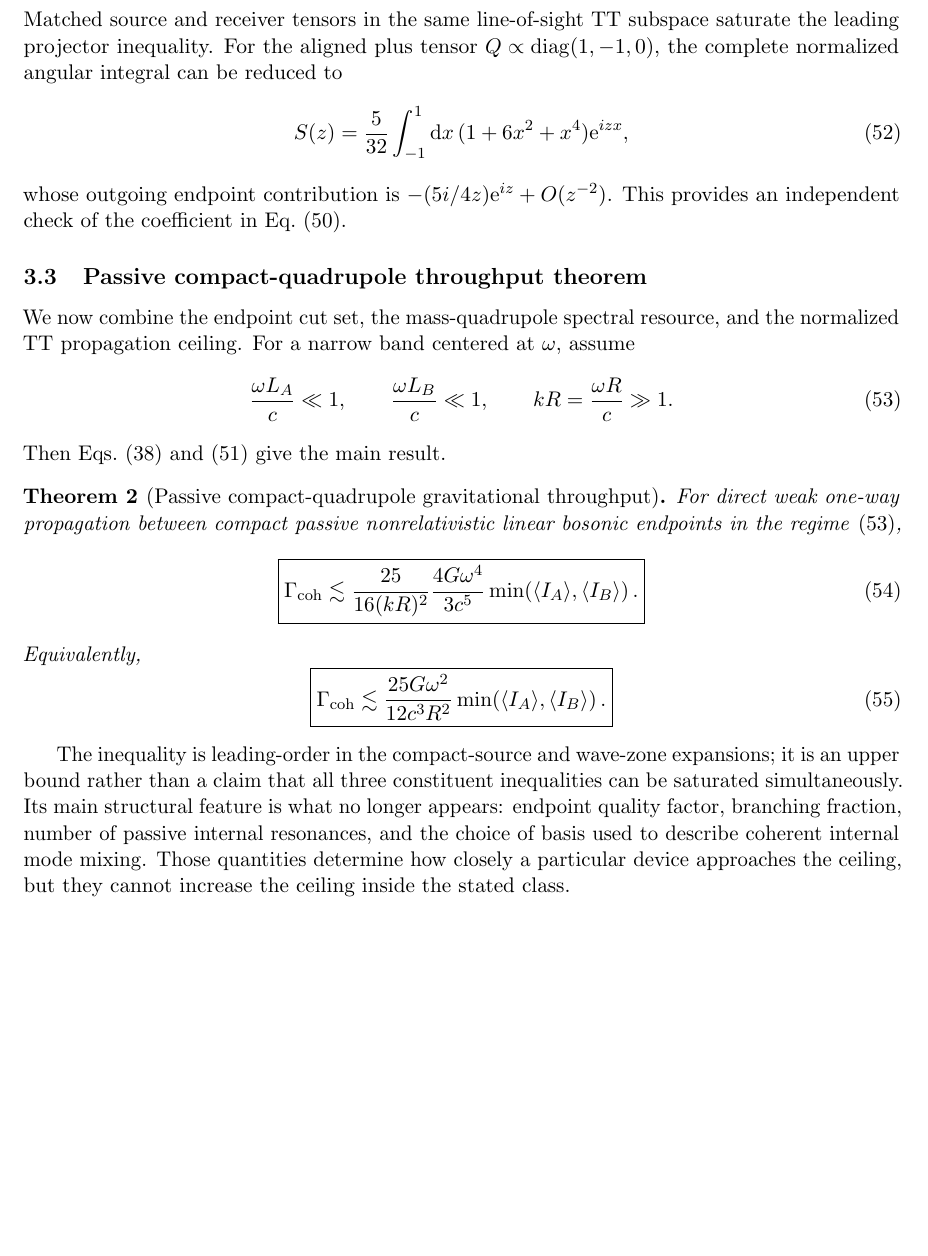
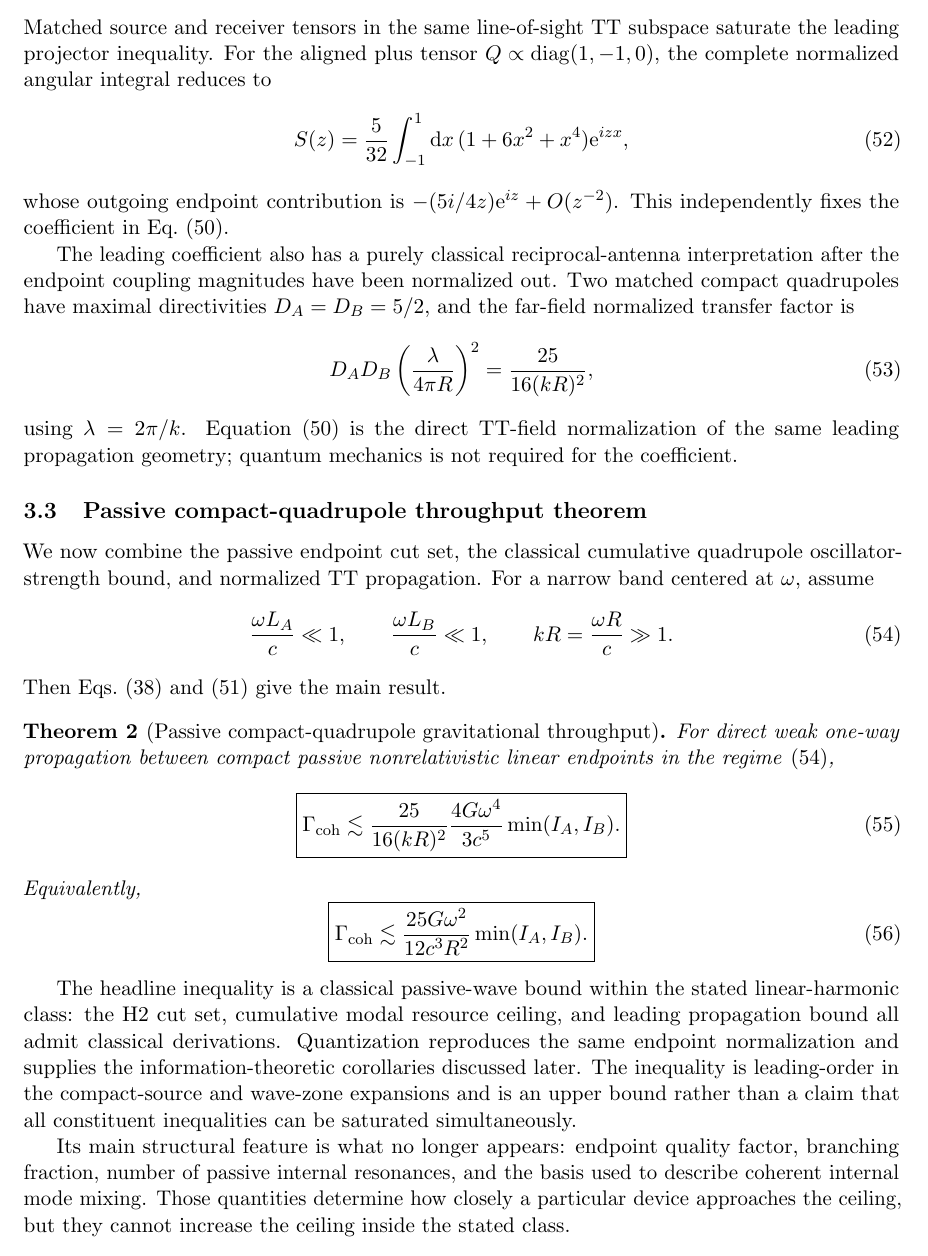
Before and after one commit to Kajin-0/gedanken, a LaTeX paper (experiments/02-passive-gravitational-throughput/manuscript_v1/main.tex, which reads experiments/02-passive-gravitational-throughput/manuscript_v1/sections/03_tt_combined.tex): part of page 8 of 15 before the commit and part of page 8 of 16 after it, cut so that both start at the same text, the shorter picture padded with empty space. Compiled offline with pdfLaTeX.

Commit message:
Clarify classical status of TT propagation ceiling

```diff
--- a/experiments/02-passive-gravitational-throughput/manuscript_v1/sections/03_tt_combined.tex
+++ b/experiments/02-passive-gravitational-throughput/manuscript_v1/sections/03_tt_combined.tex
@@ -103,17 +101,25 @@ Cauchy--Schwarz and $\|\Lambda\|_{\op}=1$ therefore imply the compact-quadrupole
 \left[1+O((kR)^{-1})\right].}
 \label{eq:TTpropbound}
 \end{equation}
-Matched source and receiver tensors in the same line-of-sight TT subspace saturate the leading projector inequality. For the aligned plus tensor $Q\propto\mathrm{diag}(1,-1,0)$, the complete normalized angular integral can be reduced to
+Matched source and receiver tensors in the same line-of-sight TT subspace saturate the leading projector inequality. For the aligned plus tensor $Q\propto\mathrm{diag}(1,-1,0)$, the complete normalized angular integral reduces to
 \begin{equation}
 S(z)=\frac5{32}
 \int_{-1}^{1}\dd x\,
 (1+6x^2+x^4)\ee^{izx},
 \end{equation}
-whose outgoing endpoint contribution is $-(5i/4z)\ee^{iz}+O(z^{-2})$. This provides an independent check of the coefficient in Eq.~\eqref{eq:TTamplitude}.
+whose outgoing endpoint contribution is $-(5i/4z)\ee^{iz}+O(z^{-2})$. This independently fixes the coefficient in Eq.~\eqref{eq:TTamplitude}.
+
+The leading coefficient also has a purely classical reciprocal-antenna interpretation after the endpoint coupling magnitudes have been normalized out. Two matched compact quadrupoles have maximal directivities $D_A=D_B=5/2$, and the far-field normalized transfer factor is
+\begin{equation}
+D_AD_B\left(\frac{\lambda}{4\pi R}\right)^2
+=\frac{25}{16(kR)^2},
+\label{eq:FriisTT}
+\end{equation}
+using $\lambda=2\pi/k$. Equation~\eqref{eq:TTamplitude} is the direct TT-field normalization of the same leading propagation geometry; quantum mechanics is not required for the coefficient.
 
 \subsection{Passive compact-quadrupole throughput theorem}
 
-We now combine the endpoint cut set, the mass-quadrupole spectral resource, and the normalized TT propagation ceiling. For a narrow band centered at $\omega$, assume
+We now combine the passive endpoint cut set, the classical cumulative quadrupole oscillator-strength bound, and normalized TT propagation. For a narrow band centered at $\omega$, assume
 \begin{equation}
 \frac{\omega L_A}{c}\ll1,
 \qquad
@@ -125,17 +131,14 @@ kR=\frac{\omega R}{c}\gg1.
 Then Eqs.~\eqref{eq:materialcutset} and \eqref{eq:TTpropbound} give the main result.
 
 \begin{theorem}[Passive compact-quadrupole gravitational throughput]
-For direct weak one-way propagation between compact passive nonrelativistic linear bosonic endpoints in the regime \eqref{eq:regime},
+For direct weak one-way propagation between compact passive nonrelativistic linear endpoints in the regime \eqref{eq:regime},
 \begin{equation}
 \boxed{
 \Gamma_{\rm coh}
 \lesssim
 \frac{25}{16(kR)^2}
 \frac{4G\omega^4}{3c^5}
-\min\!\left(
-\langle I_A\rangle,
-\langle I_B\rangle
-\right).}
+\min(I_A,I_B).}
 \label{eq:combined1}
 \end{equation}
 Equivalently,
@@ -144,15 +147,14 @@ Equivalently,
 \Gamma_{\rm coh}
 \lesssim
 \frac{25G\omega^2}{12c^3R^2}
-\min\!\left(
-\langle I_A\rangle,
-\langle I_B\rangle
-\right).}
+\min(I_A,I_B).}
 \label{eq:combined2}
 \end{equation}
 \end{theorem}
 
-The inequality is leading-order in the compact-source and wave-zone expansions; it is an upper bound rather than a claim that all three constituent inequalities can be saturated simultaneously. Its main structural feature is what no longer appears: endpoint quality factor, branching fraction, number of passive internal resonances, and the choice of basis used to describe coherent internal mode mixing. Those quantities determine how closely a particular device approaches the ceiling, but they cannot increase the ceiling inside the stated class.
+The headline inequality is a classical passive-wave bound within the stated linear-harmonic class: the H2 cut set, cumulative modal resource ceiling, and leading propagation bound all admit classical derivations. Quantization reproduces the same endpoint normalization and supplies the information-theoretic corollaries discussed later. The inequality is leading-order in the compact-source and wave-zone expansions and is an upper bound rather than a claim that all constituent inequalities can be saturated simultaneously.
+
+Its main structural feature is what no longer appears: endpoint quality factor, branching fraction, number of passive internal resonances, and the basis used to describe coherent internal mode mixing. Those quantities determine how closely a particular device approaches the ceiling, but they cannot increase the ceiling inside the stated class.
 
 For a finite band $\mathcal B=[\omega_-,\omega_+]$ lying entirely in the compact wave-zone regime, a conservative broad-band version keeps the two band edges distinct:
 \begin{equation}
```
Also changed, not shown: experiments/02-passive-gravitational-throughput/manuscript_v1/sections/03_tt_combined.tex (31 more changed lines).
